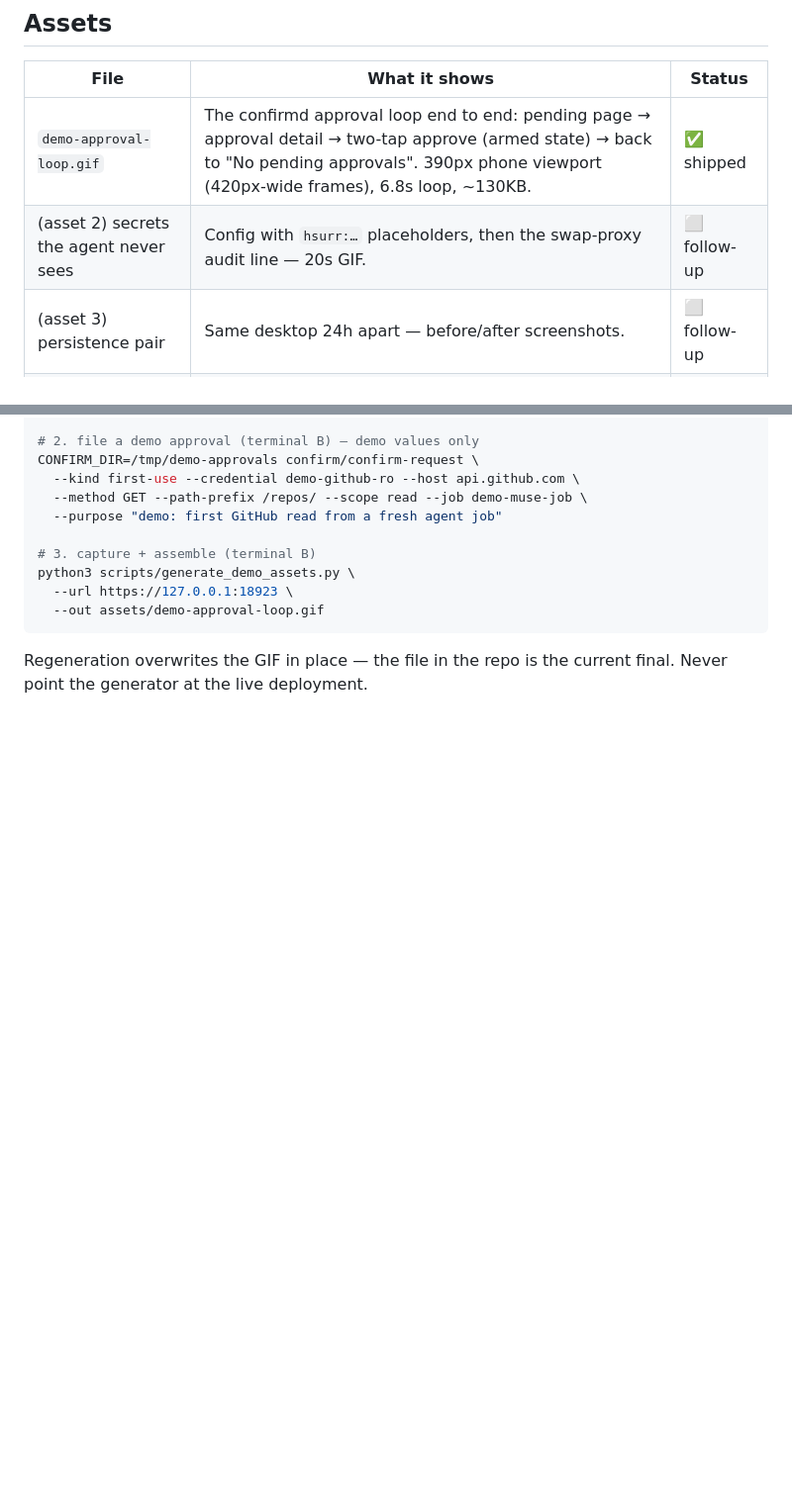
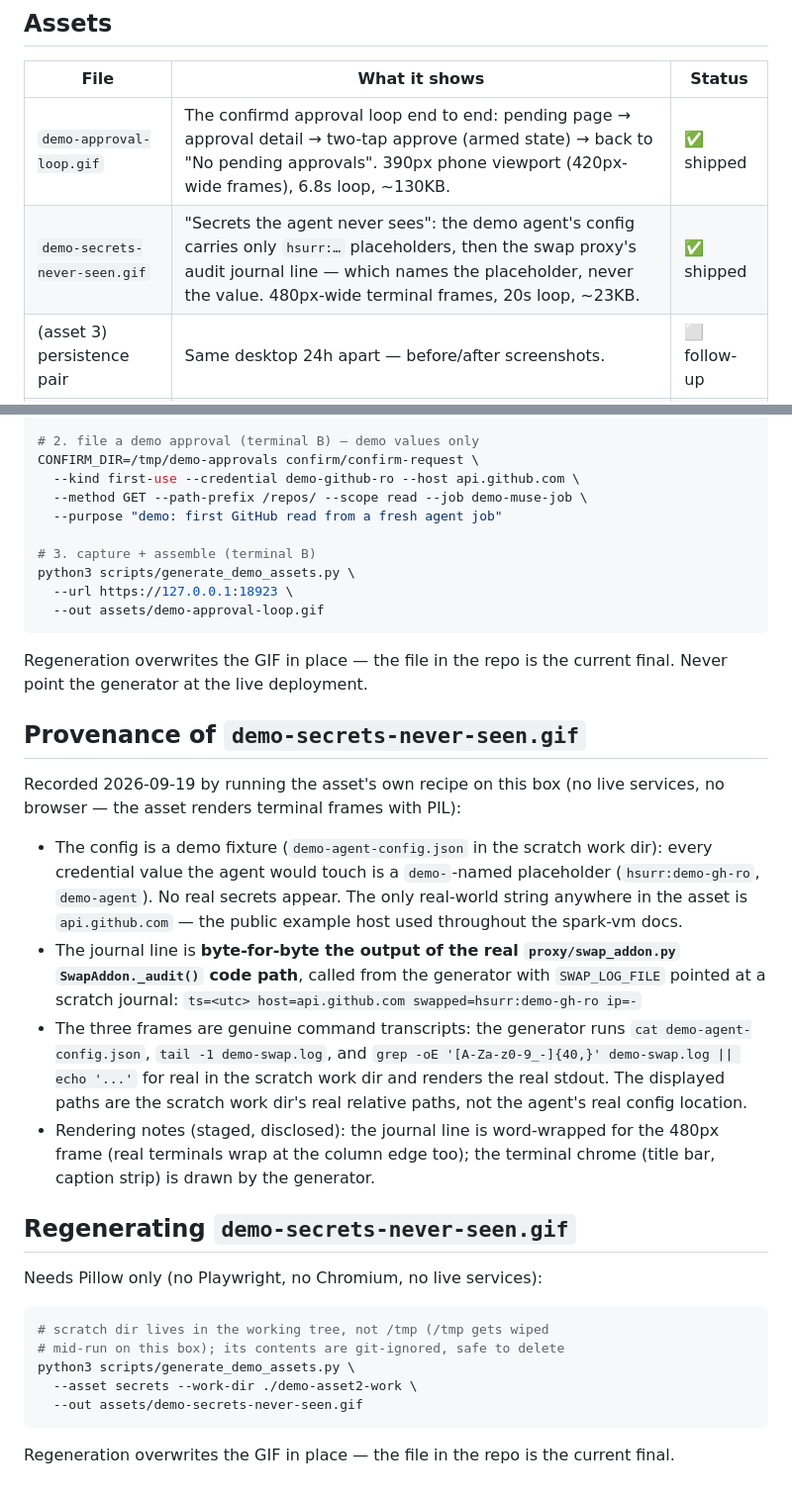
Before and after one commit to ntindle/spark-vm, a Markdown page: assets/README.md, 2 parts joined by grey strips. Shown: that part at 99% size. Rendered like a GitHub page; blank space fills up the shorter version.

````diff
--- a/assets/README.md
+++ b/assets/README.md
@@ -9,7 +9,7 @@ PR (ntindle/spark-vm#36). Finals live here; the pipeline that made them is
 | File | What it shows | Status |
 |---|---|---|
 | `demo-approval-loop.gif` | The confirmd approval loop end to end: pending page → approval detail → two-tap approve (armed state) → back to "No pending approvals". 390px phone viewport (420px-wide frames), 6.8s loop, ~130KB. | ✅ shipped |
-| (asset 2) secrets the agent never sees | Config with `hsurr:…` placeholders, then the swap-proxy audit line — 20s GIF. | ⬜ follow-up |
+| `demo-secrets-never-seen.gif` | "Secrets the agent never sees": the demo agent's config carries only `hsurr:…` placeholders, then the swap proxy's audit journal line — which names the placeholder, never the value. 480px-wide terminal frames, 20s loop, ~23KB. | ✅ shipped |
 | (asset 3) persistence pair | Same desktop 24h apart — before/after screenshots. | ⬜ follow-up |
 | (asset 4) muse-job watch | Multi-day job alive in `muse-job` watch. | ⬜ follow-up |
 | (asset 5) cred-ui phone view | cred-ui rendered in a phone viewport. | ⬜ follow-up |
@@ -92,3 +92,43 @@ python3 scripts/generate_demo_assets.py \
 
 Regeneration overwrites the GIF in place — the file in the repo is the
 current final. Never point the generator at the live deployment.
+
+## Provenance of `demo-secrets-never-seen.gif`
+
+Recorded 2026-09-19 by running the asset's own recipe on this box (no
+live services, no browser — the asset renders terminal frames with PIL):
+
+- The config is a demo fixture (`demo-agent-config.json` in the scratch
+  work dir): every credential value the agent would touch is a
+  `demo-`-named placeholder (`hsurr:demo-gh-ro`, `demo-agent`). No real
+  secrets appear. The only real-world string anywhere in the asset is
+  `api.github.com` — the public example host used throughout the
+  spark-vm docs.
+- The journal line is **byte-for-byte the output of the real
+  `proxy/swap_addon.py` `SwapAddon._audit()` code path**, called from the
+  generator with `SWAP_LOG_FILE` pointed at a scratch journal:
+  `ts=<utc> host=api.github.com swapped=hsurr:demo-gh-ro ip=-`
+- The three frames are genuine command transcripts: the generator runs
+  `cat demo-agent-config.json`, `tail -1 demo-swap.log`, and
+  `grep -oE '[A-Za-z0-9_-]{40,}' demo-swap.log || echo '...'` for real
+  in the scratch work dir and renders the real stdout. The displayed
+  paths are the scratch work dir's real relative paths, not the agent's
+  real config location.
+- Rendering notes (staged, disclosed): the journal line is word-wrapped
+  for the 480px frame (real terminals wrap at the column edge too); the
+  terminal chrome (title bar, caption strip) is drawn by the generator.
+
+## Regenerating `demo-secrets-never-seen.gif`
+
+Needs Pillow only (no Playwright, no Chromium, no live services):
+
+```sh
+# scratch dir lives in the working tree, not /tmp (/tmp gets wiped
+# mid-run on this box); its contents are git-ignored, safe to delete
+python3 scripts/generate_demo_assets.py \
+  --asset secrets --work-dir ./demo-asset2-work \
+  --out assets/demo-secrets-never-seen.gif
+```
+
+Regeneration overwrites the GIF in place — the file in the repo is the
+current final.
````
Also changed, not shown: docs/LAUNCH_POST.md (+1 -0 lines), assets/demo-secrets-never-seen.gif (added), 2 other files.
